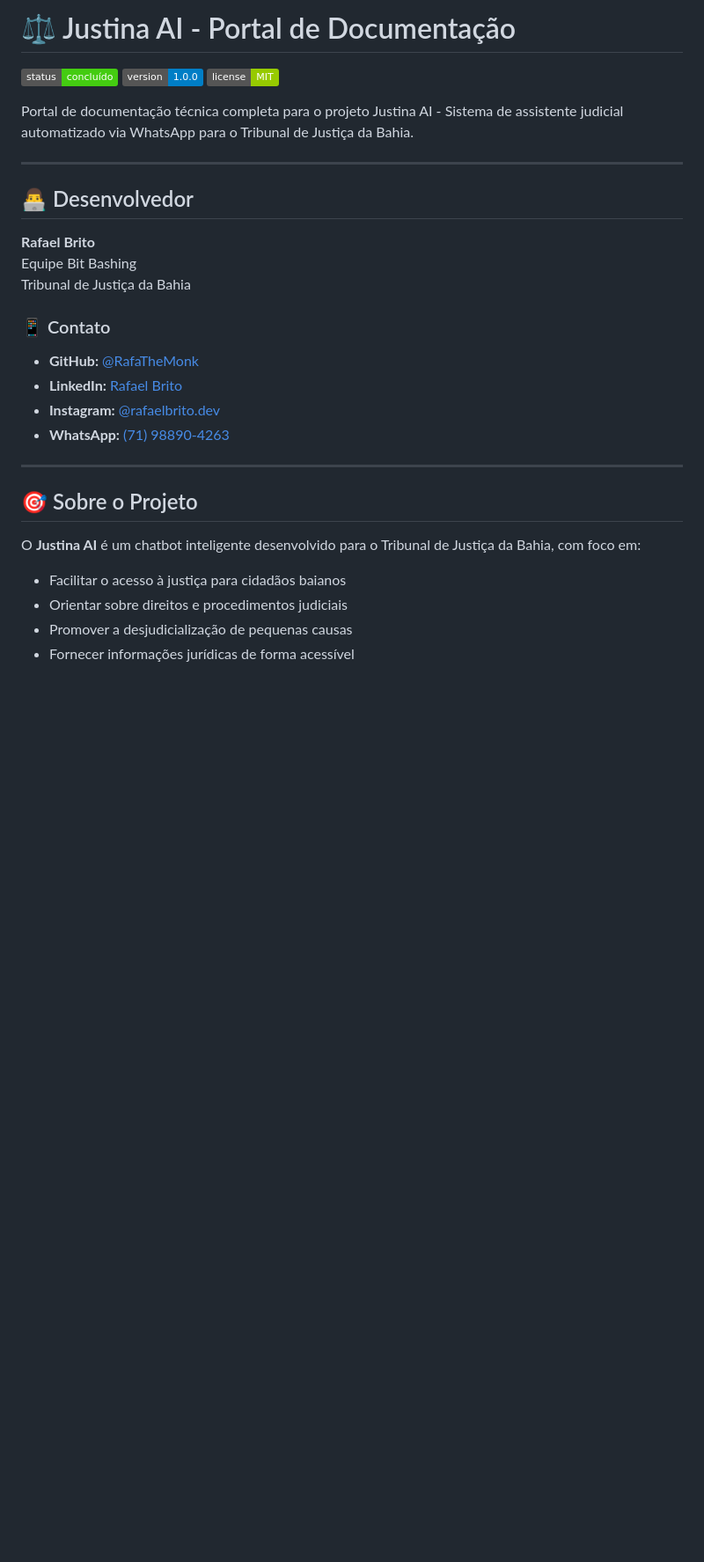
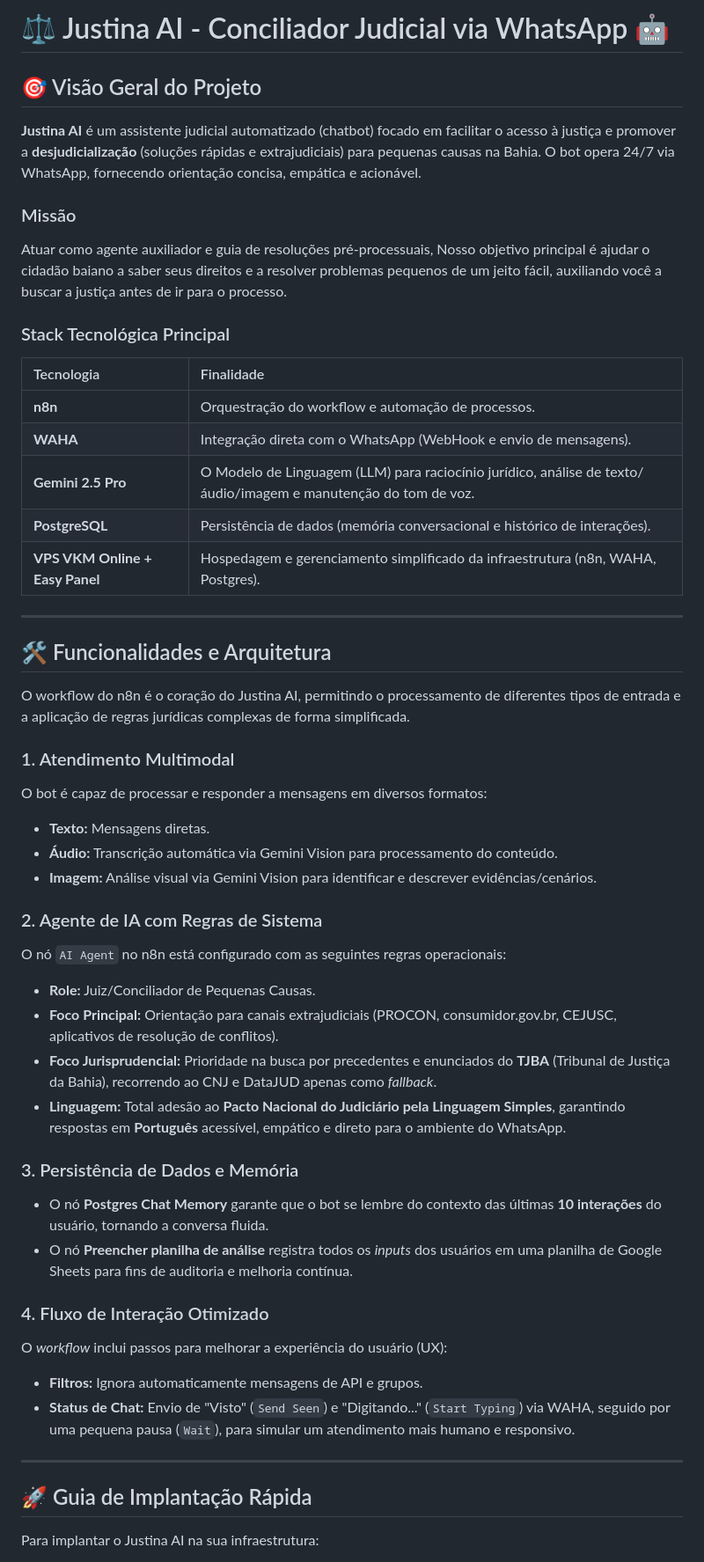
Before and after one commit to RafaTheMonk/HackatonTJBA, a Markdown page: README.md, the part around one of its changes. Shown at 88% size. Rendered like a GitHub page; badges without logos; blank space fills up the shorter version.

Commit message:
Atualiza README.md com foco no projeto Justina AI

```diff
--- a/README.md
+++ b/README.md
@@ -1,33 +1,54 @@
-# ⚖️ Justina AI - Portal de Documentação
+# ⚖️ Justina AI - Conciliador Judicial via WhatsApp 🤖
 
-![Status](https://img.shields.io/badge/status-conclu%C3%ADdo-success)
-![Version](https://img.shields.io/badge/version-1.0.0-blue)
-![License](https://img.shields.io/badge/license-MIT-green)
+## 🎯 Visão Geral do Projeto
 
-Portal de documentação técnica completa para o projeto Justina AI - Sistema de assistente judicial automatizado via WhatsApp para o Tribunal de Justiça da Bahia.
+**Justina AI** é um assistente judicial automatizado (chatbot) focado em facilitar o acesso à justiça e promover a **desjudicialização** (soluções rápidas e extrajudiciais) para pequenas causas na Bahia. O bot opera 24/7 via WhatsApp, fornecendo orientação concisa, empática e acionável.
+
+### Missão
+
+Atuar como agente auxiliador e guia de resoluções pré-processuais, Nosso objetivo principal é ajudar o cidadão baiano a saber seus direitos e a resolver problemas pequenos de um jeito fácil, auxiliando você a buscar a justiça antes de ir para o processo.
+
+### Stack Tecnológica Principal
+
+| Tecnologia | Finalidade |
+| :--- | :--- |
+| **n8n** | Orquestração do workflow e automação de processos. |
+| **WAHA** | Integração direta com o WhatsApp (WebHook e envio de mensagens). |
+| **Gemini 2.5 Pro** | O Modelo de Linguagem (LLM) para raciocínio jurídico, análise de texto/áudio/imagem e manutenção do tom de voz. |
+| **PostgreSQL** | Persistência de dados (memória conversacional e histórico de interações). |
+| **VPS VKM Online + Easy Panel**| Hospedagem e gerenciamento simplificado da infraestrutura (n8n, WAHA, Postgres). |
 
 ---
 
-## 👨‍💻 Desenvolvedor
+## 🛠️ Funcionalidades e Arquitetura
 
-**Rafael Brito**
-Equipe Bit Bashing
-Tribunal de Justiça da Bahia
+O workflow do n8n é o coração do Justina AI, permitindo o processamento de diferentes tipos de entrada e a aplicação de regras jurídicas complexas de forma simplificada.
 
-### 📱 Contato
+### 1. Atendimento Multimodal
+O bot é capaz de processar e responder a mensagens em diversos formatos:
+* **Texto:** Mensagens diretas.
+* **Áudio:** Transcrição automática via Gemini Vision para processamento do conteúdo.
+* **Imagem:** Análise visual via Gemini Vision para identificar e descrever evidências/cenários.
 
-- **GitHub:** [@RafaTheMonk](https://github.com/RafaTheMonk)
-- **LinkedIn:** [Rafael Brito](https://www.linkedin.com/in/rafael-brito-ba3021b4/)
-- **Instagram:** [@rafaelbrito.dev](https://instagram.com/rafaelbrito.dev)
-- **WhatsApp:** [(71) 98890-4263](https://wa.me/5571988904263)
+### 2. Agente de IA com Regras de Sistema
+O nó `AI Agent` no n8n está configurado com as seguintes regras operacionais:
+* **Role:** Juiz/Conciliador de Pequenas Causas.
+* **Foco Principal:** Orientação para canais extrajudiciais (PROCON, consumidor.gov.br, CEJUSC, aplicativos de resolução de conflitos).
+* **Foco Jurisprudencial:** Prioridade na busca por precedentes e enunciados do **TJBA** (Tribunal de Justiça da Bahia), recorrendo ao CNJ e DataJUD apenas como *fallback*.
+* **Linguagem:** Total adesão ao **Pacto Nacional do Judiciário pela Linguagem Simples**, garantindo respostas em **Português** acessível, empático e direto para o ambiente do WhatsApp.
+
+### 3. Persistência de Dados e Memória
+* O nó **Postgres Chat Memory** garante que o bot se lembre do contexto das últimas **10 interações** do usuário, tornando a conversa fluida.
+* O nó **Preencher planilha de análise** registra todos os *inputs* dos usuários em uma planilha de Google Sheets para fins de auditoria e melhoria contínua.
+
+### 4. Fluxo de Interação Otimizado
+O *workflow* inclui passos para melhorar a experiência do usuário (UX):
+* **Filtros:** Ignora automaticamente mensagens de API e grupos.
+* **Status de Chat:** Envio de "Visto" (`Send Seen`) e "Digitando..." (`Start Typing`) via WAHA, seguido por uma pequena pausa (`Wait`), para simular um atendimento mais humano e responsivo.
 
 ---
 
-## 🎯 Sobre o Projeto
+## 🚀 Guia de Implantação Rápida
 
-O **Justina AI** é um chatbot inteligente desenvolvido para o Tribunal de Justiça da Bahia, com foco em:
-- Facilitar o acesso à justiça para cidadãos baianos
-- Orientar sobre direitos e procedimentos judiciais
-- Promover a desjudicialização de pequenas causas
-- Fornecer informações jurídicas de forma acessível
+Para implantar o Justina AI na sua infraestrutura:
 
```
Also changed, not shown: other parts of README.md (+10 -319 lines).
